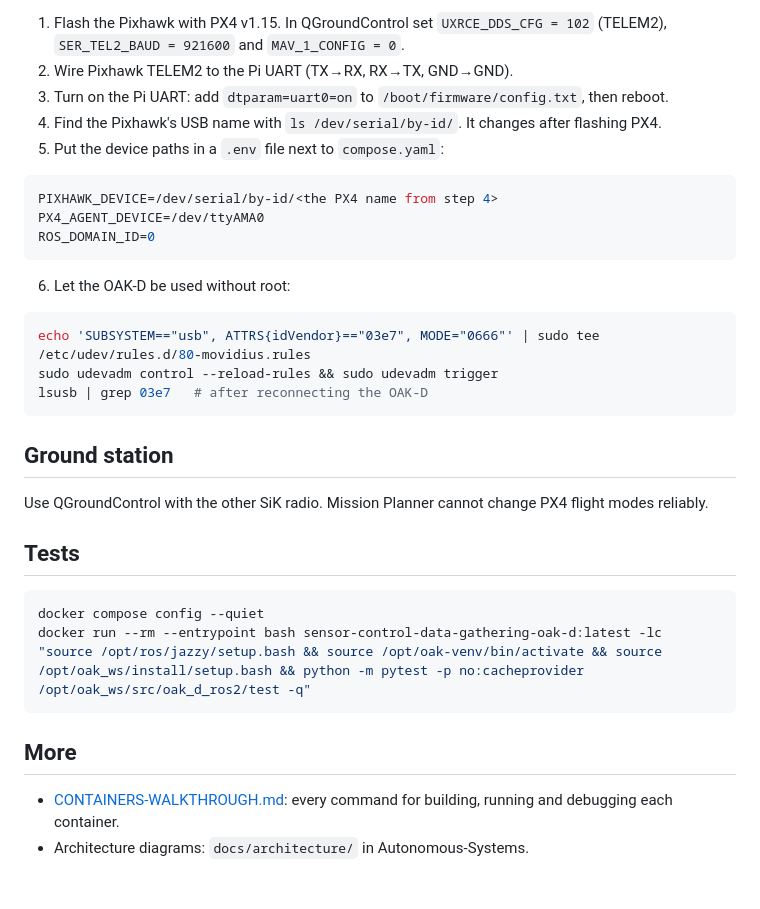
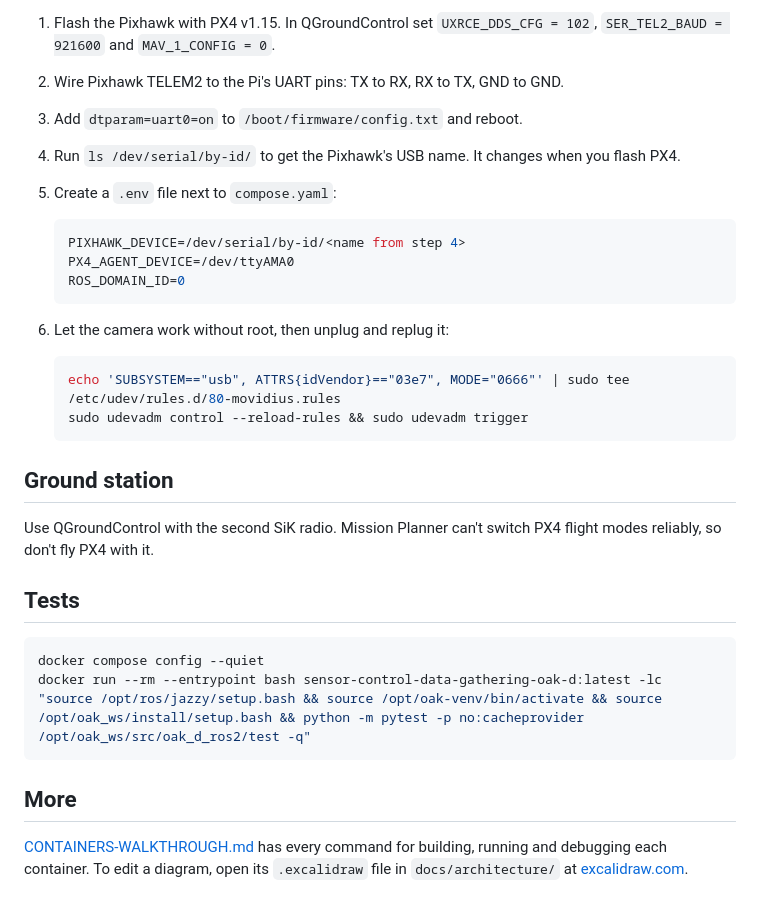
Before and after one commit to LiDRON7/Sensor-Control-Data-Gathering, a Markdown page: README.md, the part around one of its changes. Drawn GitHub-style.

````diff
--- a/README.md
+++ b/README.md
@@ -34,27 +33,26 @@ All containers use the host network and `ipc: host`, so they share ROS 2 topics
 
-1. Flash the Pixhawk with PX4 v1.15. In QGroundControl set `UXRCE_DDS_CFG = 102` (TELEM2), `SER_TEL2_BAUD = 921600` and `MAV_1_CONFIG = 0`.
-2. Wire Pixhawk TELEM2 to the Pi UART (TX→RX, RX→TX, GND→GND).
-3. Turn on the Pi UART: add `dtparam=uart0=on` to `/boot/firmware/config.txt`, then reboot.
-4. Find the Pixhawk's USB name with `ls /dev/serial/by-id/`. It changes after flashing PX4.
-5. Put the device paths in a `.env` file next to `compose.yaml`:
+1. Flash the Pixhawk with PX4 v1.15. In QGroundControl set `UXRCE_DDS_CFG = 102`, `SER_TEL2_BAUD = 921600` and `MAV_1_CONFIG = 0`.
+2. Wire Pixhawk TELEM2 to the Pi's UART pins: TX to RX, RX to TX, GND to GND.
+3. Add `dtparam=uart0=on` to `/boot/firmware/config.txt` and reboot.
+4. Run `ls /dev/serial/by-id/` to get the Pixhawk's USB name. It changes when you flash PX4.
+5. Create a `.env` file next to `compose.yaml`:
 
-```bash
-PIXHAWK_DEVICE=/dev/serial/by-id/<the PX4 name from step 4>
-PX4_AGENT_DEVICE=/dev/ttyAMA0
-ROS_DOMAIN_ID=0
-```
+   ```bash
+   PIXHAWK_DEVICE=/dev/serial/by-id/<name from step 4>
+   PX4_AGENT_DEVICE=/dev/ttyAMA0
+   ROS_DOMAIN_ID=0
+   ```
 
-6. Let the OAK-D be used without root:
+6. Let the camera work without root, then unplug and replug it:
 
-```bash
-echo 'SUBSYSTEM=="usb", ATTRS{idVendor}=="03e7", MODE="0666"' | sudo tee /etc/udev/rules.d/80-movidius.rules
-sudo udevadm control --reload-rules && sudo udevadm trigger
-lsusb | grep 03e7   # after reconnecting the OAK-D
-```
+   ```bash
+   echo 'SUBSYSTEM=="usb", ATTRS{idVendor}=="03e7", MODE="0666"' | sudo tee /etc/udev/rules.d/80-movidius.rules
+   sudo udevadm control --reload-rules && sudo udevadm trigger
+   ```
 
 ## Ground station
 
-Use QGroundControl with the other SiK radio. Mission Planner cannot change PX4 flight modes reliably.
+Use QGroundControl with the second SiK radio. Mission Planner can't switch PX4 flight modes reliably, so don't fly PX4 with it.
 
 ## Tests
 
@@ -65,5 +63,4 @@ docker run --rm --entrypoint bash sensor-control-data-gathering-oak-d:latest -lc
 
 ## More
 
-- [CONTAINERS-WALKTHROUGH.md](CONTAINERS-WALKTHROUGH.md): every command for building, running and debugging each container.
-- Architecture diagrams: `docs/architecture/` in Autonomous-Systems.
+[CONTAINERS-WALKTHROUGH.md](CONTAINERS-WALKTHROUGH.md) has every command for building, running and debugging each container. To edit a diagram, open its `.excalidraw` file in `docs/architecture/` at [excalidraw.com](https://excalidraw.com).
````
Also changed, not shown: other parts of README.md (+13 -14 lines), docs/architecture/lidron-1-data-flow.png (added), docs/architecture/lidron-2-connections.png (added), 2 other files.
